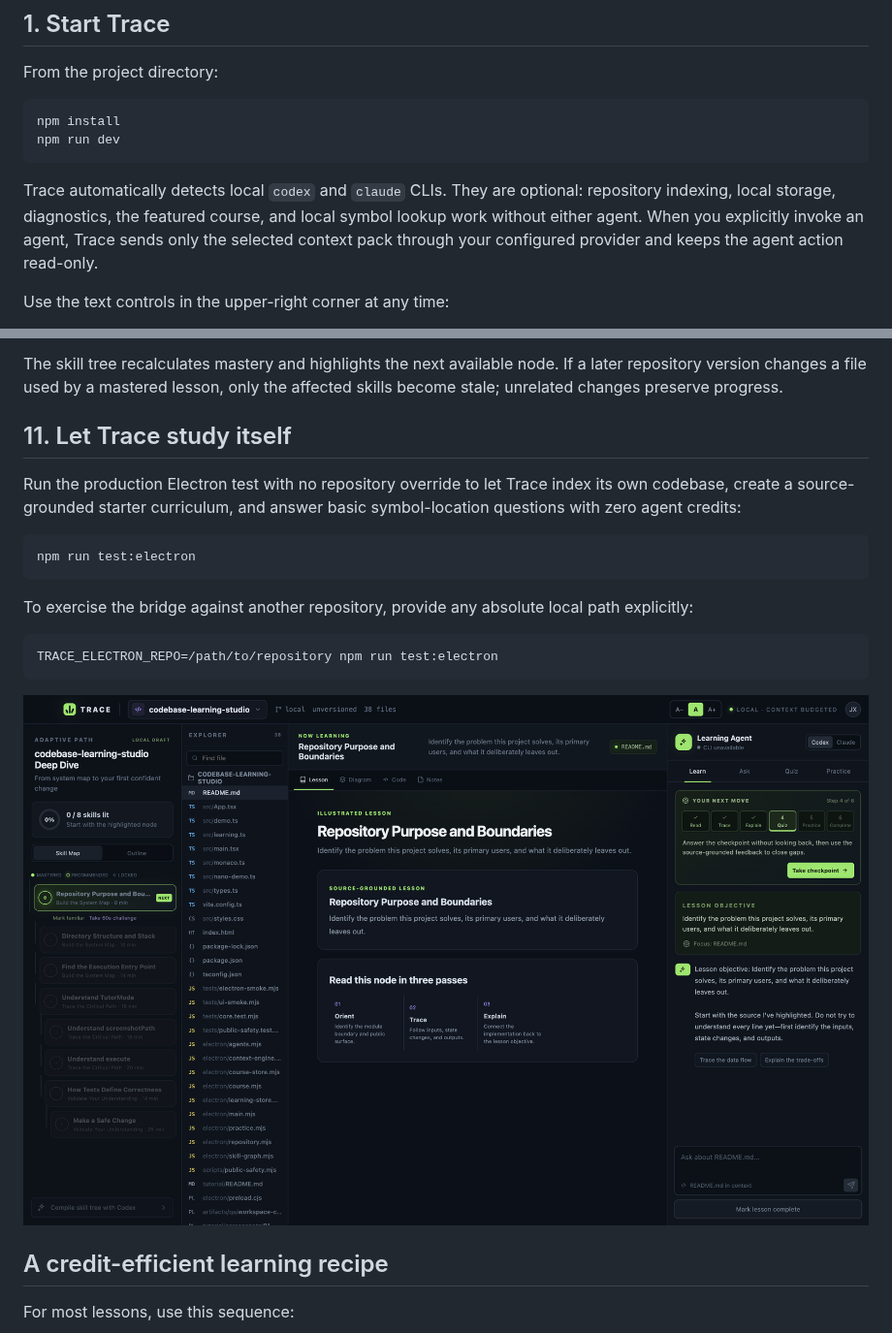
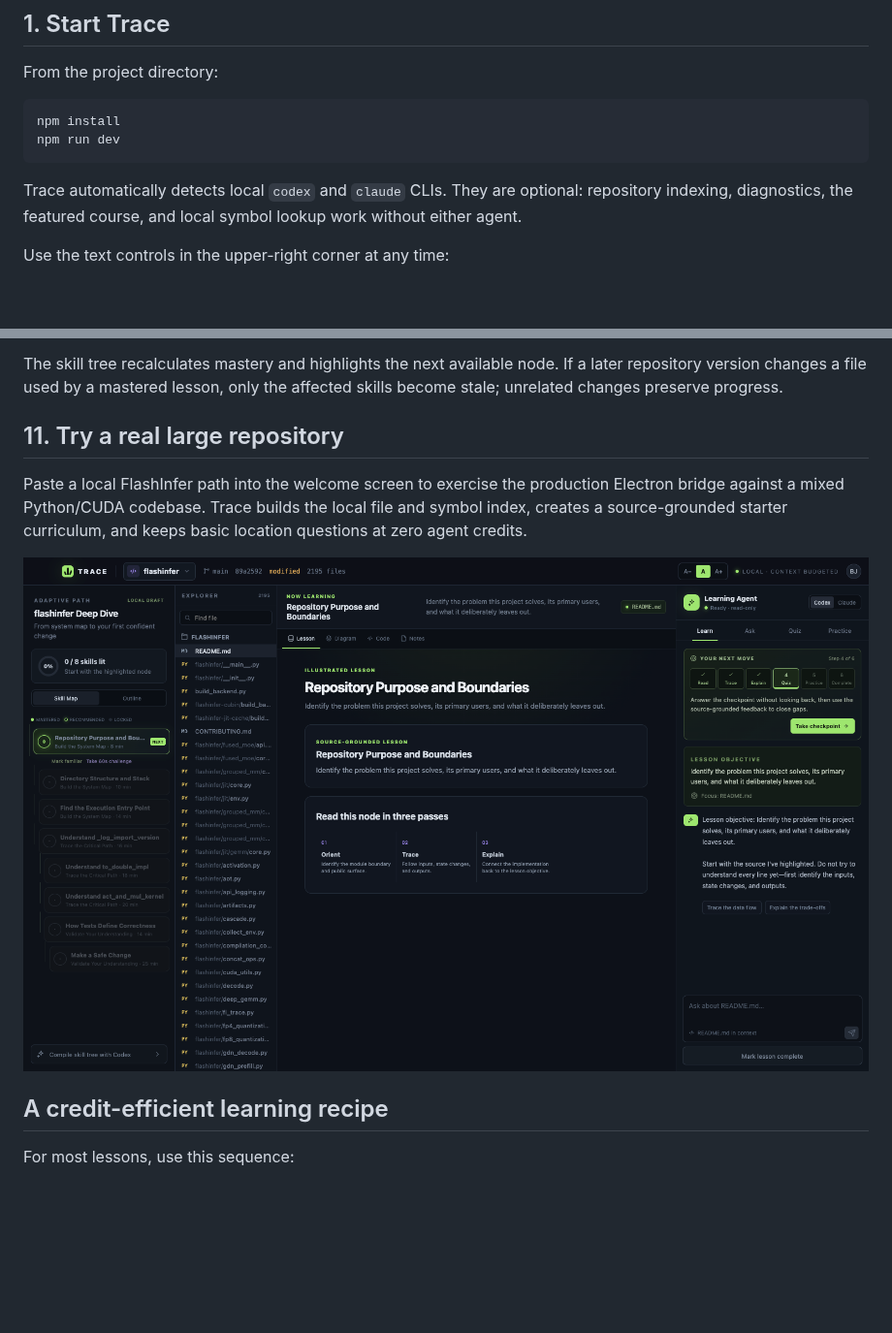
Before and after one commit to Joyce0615/trace, a Markdown page: tutorial/README.md, 2 parts joined by grey strips. Shown at 97% size. GitHub-like rendering; pictures changed too: tutorial/screenshots/06-flashinfer-real-repository.png (added); blank space fills up the shorter version.

````diff
--- a/tutorial/README.md
+++ b/tutorial/README.md
@@ -11,7 +11,7 @@ npm install
 npm run dev
 ```
 
-Trace automatically detects local `codex` and `claude` CLIs. They are optional: repository indexing, local storage, diagnostics, the featured course, and local symbol lookup work without either agent. When you explicitly invoke an agent, Trace sends only the selected context pack through your configured provider and keeps the agent action read-only.
+Trace automatically detects local `codex` and `claude` CLIs. They are optional: repository indexing, diagnostics, the featured course, and local symbol lookup work without either agent.
 
 Use the text controls in the upper-right corner at any time:
 
@@ -149,21 +149,11 @@ Mark the lesson complete after you can:
 
 The skill tree recalculates mastery and highlights the next available node. If a later repository version changes a file used by a mastered lesson, only the affected skills become stale; unrelated changes preserve progress.
 
-## 11. Let Trace study itself
+## 11. Try a real large repository
 
-Run the production Electron test with no repository override to let Trace index its own codebase, create a source-grounded starter curriculum, and answer basic symbol-location questions with zero agent credits:
+Paste a local FlashInfer path into the welcome screen to exercise the production Electron bridge against a mixed Python/CUDA codebase. Trace builds the local file and symbol index, creates a source-grounded starter curriculum, and keeps basic location questions at zero agent credits.
 
-```bash
-npm run test:electron
-```
-
-To exercise the bridge against another repository, provide any absolute local path explicitly:
-
-```bash
-TRACE_ELECTRON_REPO=/path/to/repository npm run test:electron
-```
-
-![Trace learning from its own repository](screenshots/06-trace-self-dogfood.png)
+![FlashInfer in the production Electron app](screenshots/06-flashinfer-real-repository.png)
 
 ## A credit-efficient learning recipe
 
````
Also changed, not shown: tutorial/screenshots/01-welcome.png, tutorial/screenshots/02-adaptive-diagnostic.png, tutorial/screenshots/03-skill-tree-and-guide.png, tutorial/screenshots/04-source-linked-diagram.png, tutorial/screenshots/05-side-chat-context.png, 13 other files.
